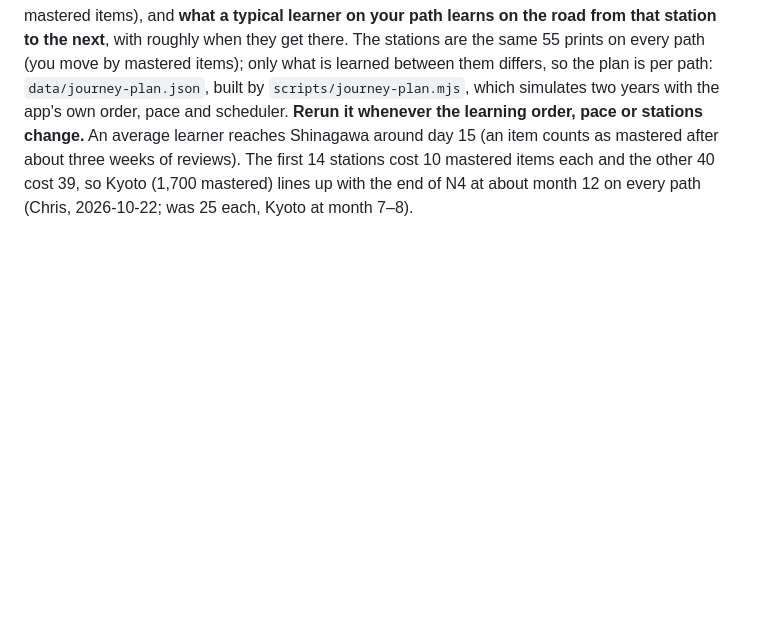
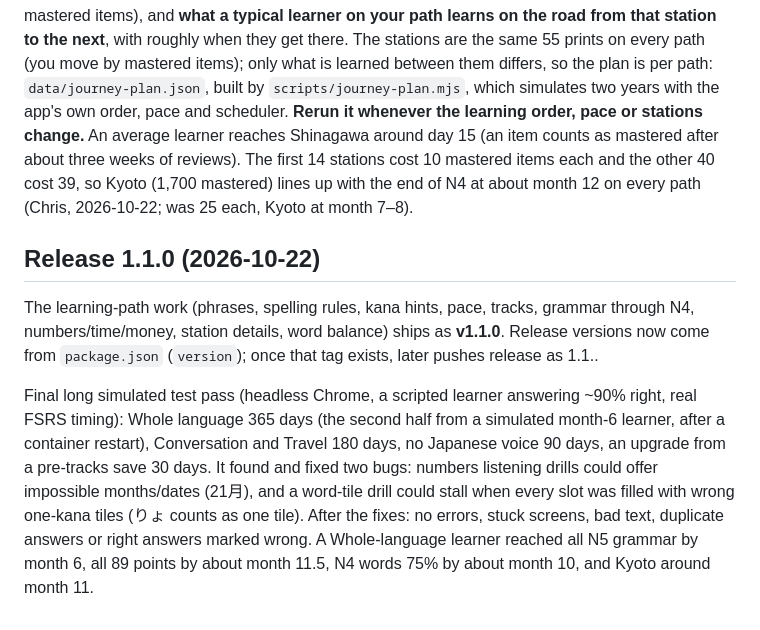
Before and after one commit to statman15/Gengo, a Markdown page: PLAN.md, the part around the change. GitHub-like rendering; blank space fills up the shorter version.

Commit message:
Release 1.1.0 notes and final test-pass results
Co-Authored-By: Claude Opus 5.5 <noreply@anthropic.com>
Claude-Session: https://claude.ai/code/session_01Dn96s6GXCpnURLEi29y1iP

```diff
--- a/PLAN.md
+++ b/PLAN.md
@@ -193,3 +193,9 @@ Three paths, chosen on Today before the first lesson (and once by everyone from
 ## Station details (2026-10-22, Chris)
 
 Tap any station on the Journey for a sheet: its print, the name in kanji and kana (`READINGS` in journey.js), what the print shows, where you stand (reached, you are here, or how many more mastered items), and **what a typical learner on your path learns on the road from that station to the next**, with roughly when they get there. The stations are the same 55 prints on every path (you move by mastered items); only what is learned between them differs, so the plan is per path: `data/journey-plan.json`, built by `scripts/journey-plan.mjs`, which simulates two years with the app's own order, pace and scheduler. **Rerun it whenever the learning order, pace or stations change.** An average learner reaches Shinagawa around day 15 (an item counts as mastered after about three weeks of reviews). The first 14 stations cost 10 mastered items each and the other 40 cost 39, so Kyoto (1,700 mastered) lines up with the end of N4 at about month 12 on every path (Chris, 2026-10-22; was 25 each, Kyoto at month 7–8).
+
+## Release 1.1.0 (2026-10-22)
+
+The learning-path work (phrases, spelling rules, kana hints, pace, tracks, grammar through N4, numbers/time/money, station details, word balance) ships as **v1.1.0**. Release versions now come from `package.json` (`version`); once that tag exists, later pushes release as 1.1.<run number>.
+
+Final long simulated test pass (headless Chrome, a scripted learner answering ~90% right, real FSRS timing): Whole language 365 days (the second half from a simulated month-6 learner, after a container restart), Conversation and Travel 180 days, no Japanese voice 90 days, an upgrade from a pre-tracks save 30 days. It found and fixed two bugs: numbers listening drills could offer impossible months/dates (21月), and a word-tile drill could stall when every slot was filled with wrong one-kana tiles (りょ counts as one tile). After the fixes: no errors, stuck screens, bad text, duplicate answers or right answers marked wrong. A Whole-language learner reached all N5 grammar by month 6, all 89 points by about month 11.5, N4 words 75% by about month 10, and Kyoto around month 11.
```
